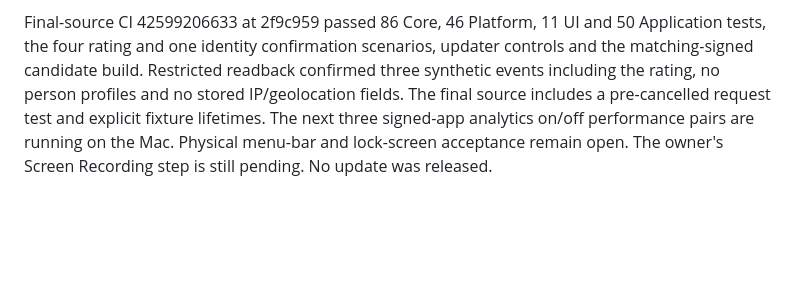
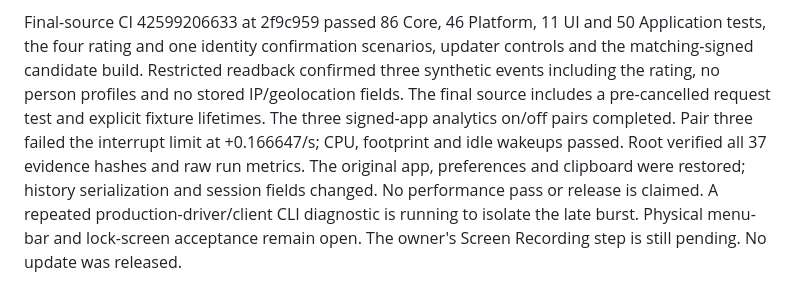
Before and after one commit to unknown6003/flux, a Markdown page: docs/rebuild/PLAN.md, the part around the change. GitHub-like rendering; blank space fills up the shorter version.

Commit message:
Keep failed curl app budget and repeated diagnostic limits explicit

```diff
--- a/docs/rebuild/PLAN.md
+++ b/docs/rebuild/PLAN.md
@@ -167,6 +167,10 @@ and 50 Application tests, the four rating and one identity confirmation
 scenarios, updater controls and the matching-signed candidate build. Restricted
 readback confirmed three synthetic events including the rating, no person
 profiles and no stored IP/geolocation fields. The final source includes a
-pre-cancelled request test and explicit fixture lifetimes. The next three
-signed-app analytics on/off performance pairs are running on the Mac. Physical menu-bar and lock-screen acceptance remain open. The owner's
+pre-cancelled request test and explicit fixture lifetimes. The three signed-app analytics on/off pairs completed. Pair three failed
+the interrupt limit at +0.166647/s; CPU, footprint and idle wakeups passed.
+Root verified all 37 evidence hashes and raw run metrics. The original app,
+preferences and clipboard were restored; history serialization and session
+fields changed. No performance pass or release is claimed. A repeated
+production-driver/client CLI diagnostic is running to isolate the late burst. Physical menu-bar and lock-screen acceptance remain open. The owner's
 Screen Recording step is still pending. No update was released.
```
Also changed, not shown: docs/rebuild/TELEMETRY-DIAGNOSIS.md (+6 -2 lines), docs/rebuild/TELEMETRY.md (+4 -1 lines).
